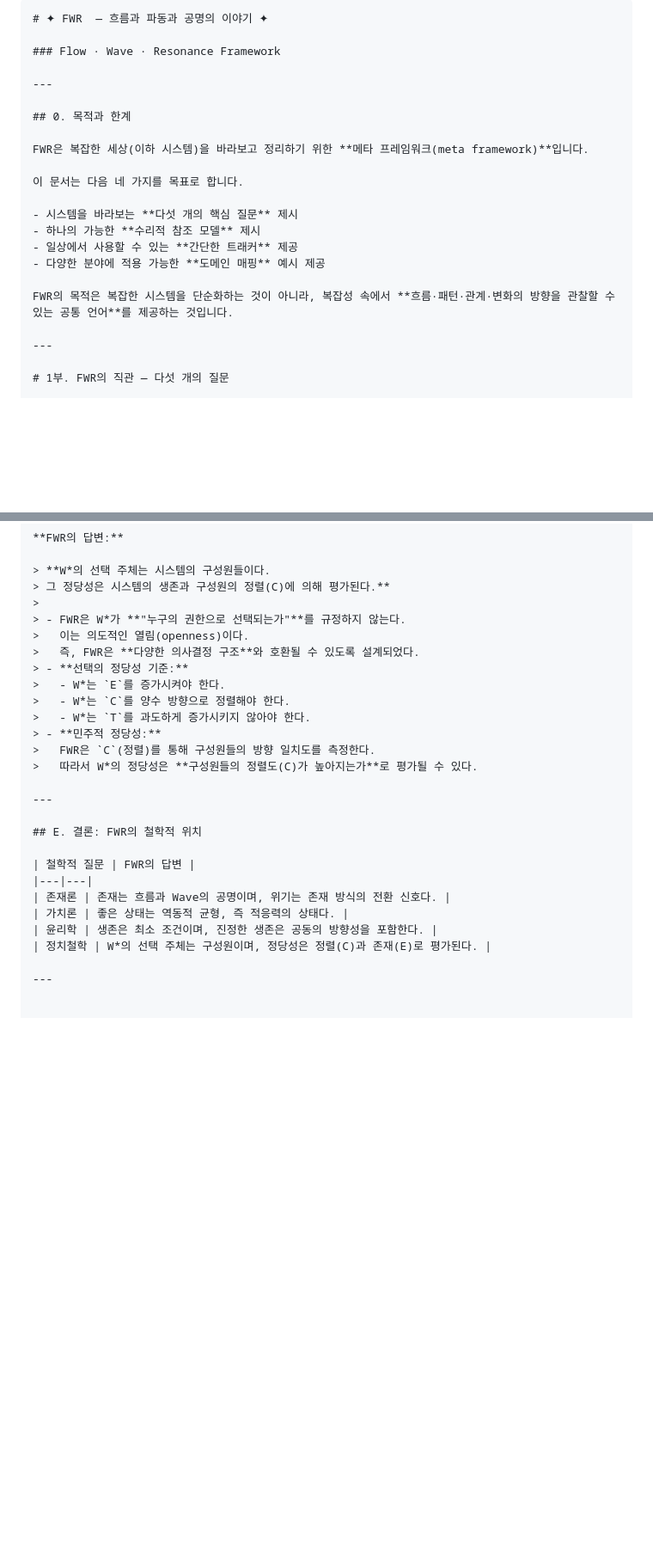
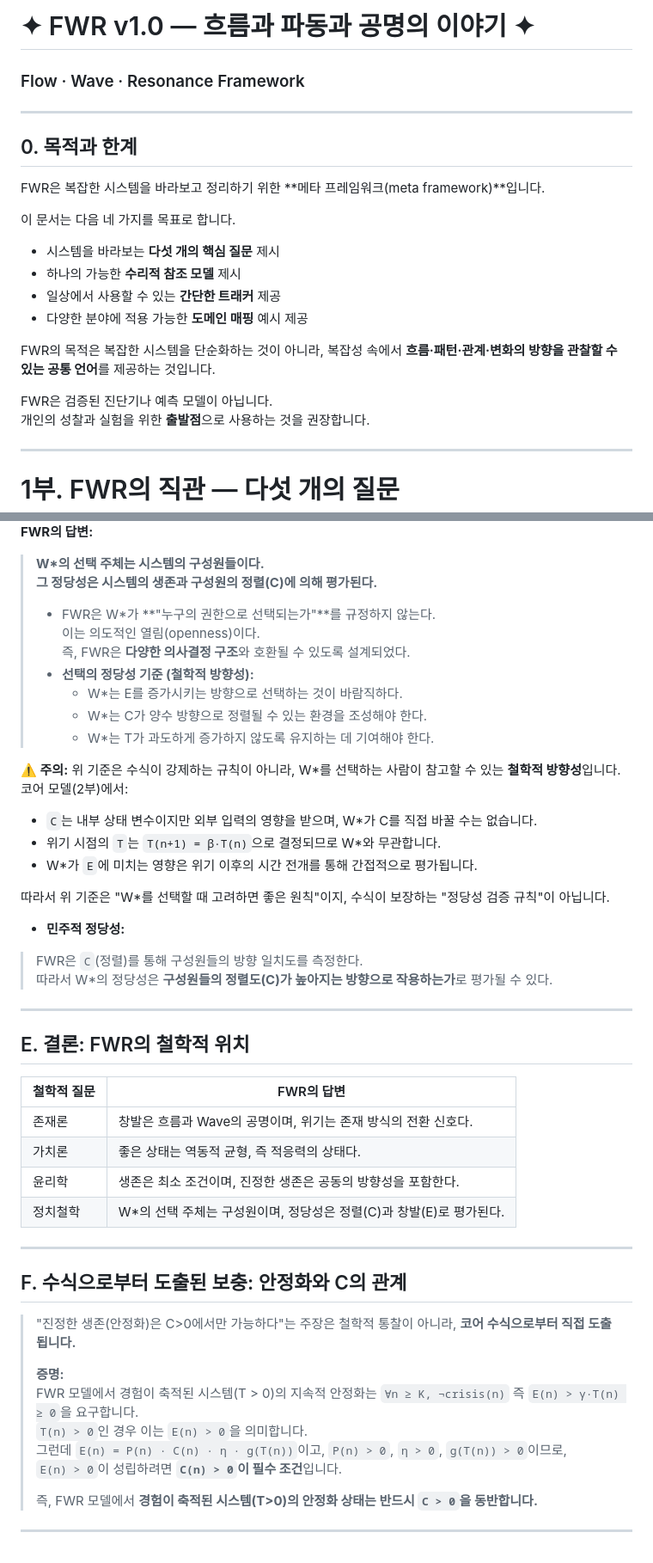
Before and after one commit to jaehong-park-78/main, a Markdown page: fwr수식클로v260806.md, 2 parts joined by grey strips. Shown at 86% size. Rendered like a GitHub page; blank space fills up the shorter version.

````diff
--- a/fwr수식클로v260806.md
+++ b/fwr수식클로v260806.md
@@ -1,5 +1,4 @@
-```markdown
-# ✦ FWR  — 흐름과 파동과 공명의 이야기 ✦
+# ✦ FWR v1.0 — 흐름과 파동과 공명의 이야기 ✦
 
 ### Flow · Wave · Resonance Framework
 
@@ -7,7 +6,7 @@
 
 ## 0. 목적과 한계
 
-FWR은 복잡한 세상(이하 시스템)을 바라보고 정리하기 위한 **메타 프레임워크(meta framework)**입니다.
+FWR은 복잡한 시스템을 바라보고 정리하기 위한 **메타 프레임워크(meta framework)**입니다.
 
 이 문서는 다음 네 가지를 목표로 합니다.
 
@@ -17,6 +16,9 @@ FWR은 복잡한 세상(이하 시스템)을 바라보고 정리하기 위한 **
 - 다양한 분야에 적용 가능한 **도메인 매핑** 예시 제공
 
 FWR의 목적은 복잡한 시스템을 단순화하는 것이 아니라, 복잡성 속에서 **흐름·패턴·관계·변화의 방향을 관찰할 수 있는 공통 언어**를 제공하는 것입니다.
+
+FWR은 검증된 진단기나 예측 모델이 아닙니다.
+개인의 성찰과 실험을 위한 **출발점**으로 사용하는 것을 권장합니다.
 
 ---
 
@@ -654,13 +687,22 @@ FWR은 수리적 모델을 넘어 존재론, 가치론, 윤리학, 정치철학
 > - FWR은 W*가 **"누구의 권한으로 선택되는가"**를 규정하지 않는다.
 >   이는 의도적인 열림(openness)이다.
 >   즉, FWR은 **다양한 의사결정 구조**와 호환될 수 있도록 설계되었다.
-> - **선택의 정당성 기준:**
->   - W*는 `E`를 증가시켜야 한다.
->   - W*는 `C`를 양수 방향으로 정렬해야 한다.
->   - W*는 `T`를 과도하게 증가시키지 않아야 한다.
-> - **민주적 정당성:**
->   FWR은 `C`(정렬)를 통해 구성원들의 방향 일치도를 측정한다.
->   따라서 W*의 정당성은 **구성원들의 정렬도(C)가 높아지는가**로 평가될 수 있다.
+> - **선택의 정당성 기준 (철학적 방향성):**
+>   - W*는 E를 증가시키는 방향으로 선택하는 것이 바람직하다.
+>   - W*는 C가 양수 방향으로 정렬될 수 있는 환경을 조성해야 한다.
+>   - W*는 T가 과도하게 증가하지 않도록 유지하는 데 기여해야 한다.
+
+**⚠️ 주의:** 위 기준은 수식이 강제하는 규칙이 아니라, W*를 선택하는 사람이 참고할 수 있는 **철학적 방향성**입니다.
+코어 모델(2부)에서:
+- `C`는 내부 상태 변수이지만 외부 입력의 영향을 받으며, W*가 C를 직접 바꿀 수는 없습니다.
+- 위기 시점의 `T`는 `T(n+1) = β·T(n)`으로 결정되므로 W*와 무관합니다.
+- W*가 `E`에 미치는 영향은 위기 이후의 시간 전개를 통해 간접적으로 평가됩니다.
+
+따라서 위 기준은 "W*를 선택할 때 고려하면 좋은 원칙"이지, 수식이 보장하는 "정당성 검증 규칙"이 아닙니다.
+
+- **민주적 정당성:**
+> FWR은 `C`(정렬)를 통해 구성원들의 방향 일치도를 측정한다.
+> 따라서 W*의 정당성은 **구성원들의 정렬도(C)가 높아지는 방향으로 작용하는가**로 평가될 수 있다.
 
 ---
 
@@ -668,9 +710,23 @@ FWR은 수리적 모델을 넘어 존재론, 가치론, 윤리학, 정치철학
 
 | 철학적 질문 | FWR의 답변 |
 |---|---|
-| 존재론 | 존재는 흐름과 Wave의 공명이며, 위기는 존재 방식의 전환 신호다. |
+| 존재론 | 창발은 흐름과 Wave의 공명이며, 위기는 존재 방식의 전환 신호다. |
 | 가치론 | 좋은 상태는 역동적 균형, 즉 적응력의 상태다. |
 | 윤리학 | 생존은 최소 조건이며, 진정한 생존은 공동의 방향성을 포함한다. |
-| 정치철학 | W*의 선택 주체는 구성원이며, 정당성은 정렬(C)과 존재(E)로 평가된다. |
+| 정치철학 | W*의 선택 주체는 구성원이며, 정당성은 정렬(C)과 창발(E)로 평가된다. |
 
 ---
+
+## F. 수식으로부터 도출된 보충: 안정화와 C의 관계
+
+> "진정한 생존(안정화)은 C>0에서만 가능하다"는 주장은 철학적 통찰이 아니라, **코어 수식으로부터 직접 도출됩니다.**
+>
+> **증명:**
+> FWR 모델에서 경험이 축적된 시스템(T > 0)의 지속적 안정화는 `∀n ≥ K, ¬crisis(n)` 즉 `E(n) > γ·T(n) ≥ 0`을 요구합니다.
+> `T(n) > 0`인 경우 이는 `E(n) > 0`을 의미합니다.
+> 그런데 `E(n) = P(n) · C(n) · η · g(T(n))`이고, `P(n) > 0`, `η > 0`, `g(T(n)) > 0`이므로,
+> `E(n) > 0`이 성립하려면 **`C(n) > 0`이 필수 조건**입니다.
+>
+> 즉, FWR 모델에서 **경험이 축적된 시스템(T>0)의 안정화 상태는 반드시 `C > 0`을 동반합니다.**
+
+---
````
Also changed, not shown: other parts of fwr수식클로v260806.md (+38 -7 lines).
